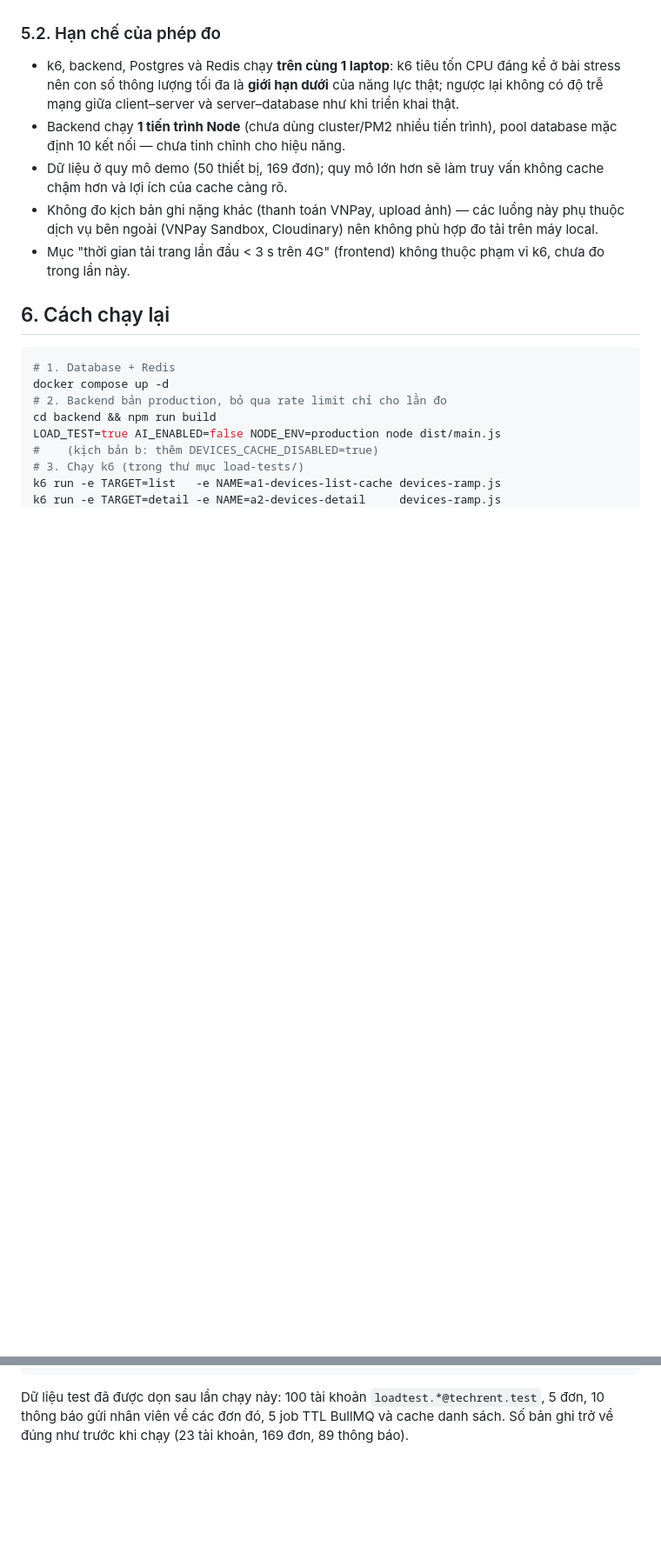
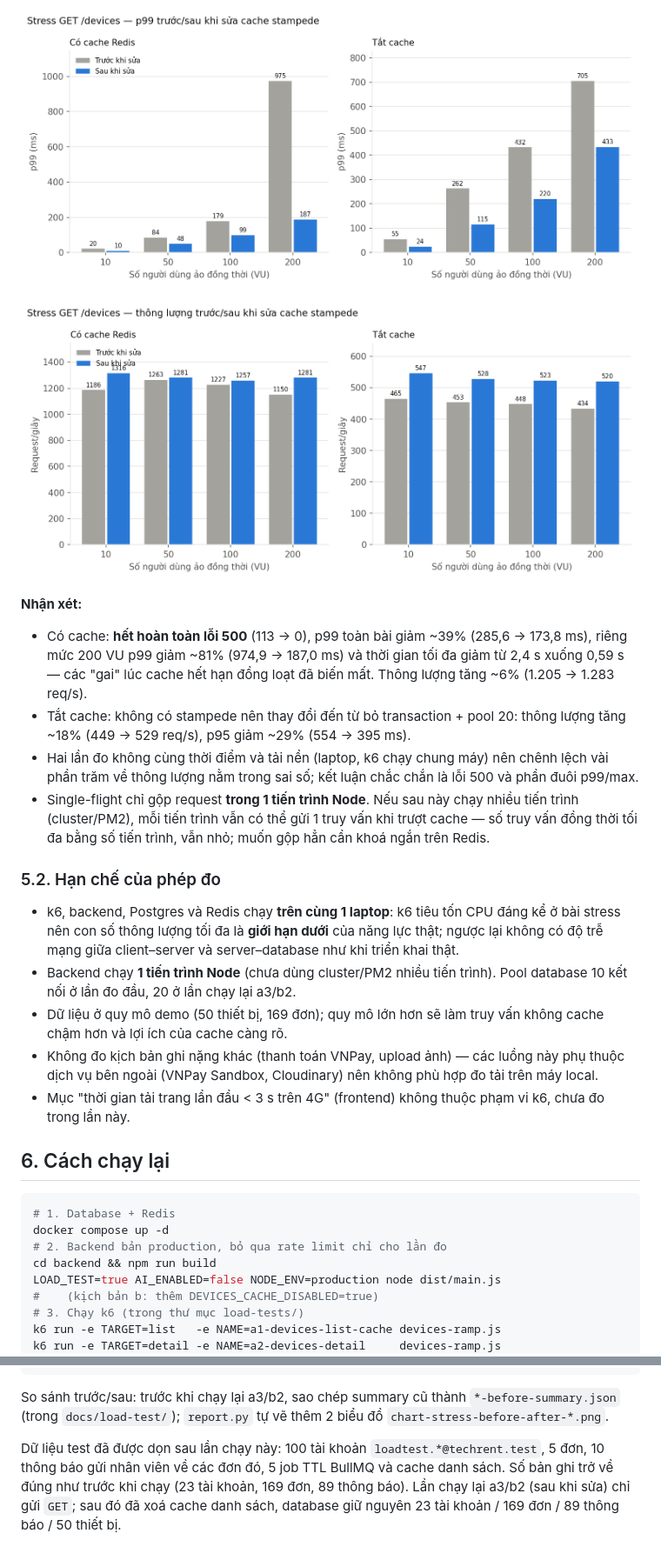
Before and after one commit to letrithien1608/techrent, a Markdown page: docs/load-test-result.md, 2 parts joined by grey strips. Shown at 87% size. Rendered like a GitHub page; pictures changed too: docs/load-test/chart-stress-before-after-p99.png (added), docs/load-test/chart-stress-before-after-throughput.png (added); blank space fills up the shorter version.

````diff
--- a/docs/load-test-result.md
+++ b/docs/load-test-result.md
@@ -164,8 +178,18 @@ Mức lỗi vẫn dưới mục tiêu 1% và chỉ xảy ra ở mức tải ~11
+![p99 trước/sau](load-test/chart-stress-before-after-p99.png)
+
+![Thông lượng trước/sau](load-test/chart-stress-before-after-throughput.png)
+
+**Nhận xét:**
+
+- Có cache: **hết hoàn toàn lỗi 500** (113 → 0), p99 toàn bài giảm ~39% (285,6 → 173,8 ms), riêng mức 200 VU p99 giảm ~81% (974,9 → 187,0 ms) và thời gian tối đa giảm từ 2,4 s xuống 0,59 s — các "gai" lúc cache hết hạn đồng loạt đã biến mất. Thông lượng tăng ~6% (1.205 → 1.283 req/s).
+- Tắt cache: không có stampede nên thay đổi đến từ bỏ transaction + pool 20: thông lượng tăng ~18% (449 → 529 req/s), p95 giảm ~29% (554 → 395 ms).
+- Hai lần đo không cùng thời điểm và tải nền (laptop, k6 chạy chung máy) nên chênh lệch vài phần trăm về thông lượng nằm trong sai số; kết luận chắc chắn là lỗi 500 và phần đuôi p99/max.
+- Single-flight chỉ gộp request **trong 1 tiến trình Node**. Nếu sau này chạy nhiều tiến trình (cluster/PM2), mỗi tiến trình vẫn có thể gửi 1 truy vấn khi trượt cache — số truy vấn đồng thời tối đa bằng số tiến trình, vẫn nhỏ; muốn gộp hẳn cần khoá ngắn trên Redis.
 
 ### 5.2. Hạn chế của phép đo
 
 - k6, backend, Postgres và Redis chạy **trên cùng 1 laptop**: k6 tiêu tốn CPU đáng kể ở bài stress nên con số thông lượng tối đa là **giới hạn dưới** của năng lực thật; ngược lại không có độ trễ mạng giữa client–server và server–database như khi triển khai thật.
-- Backend chạy **1 tiến trình Node** (chưa dùng cluster/PM2 nhiều tiến trình), pool database mặc định 10 kết nối — chưa tinh chỉnh cho hiệu năng.
+- Backend chạy **1 tiến trình Node** (chưa dùng cluster/PM2 nhiều tiến trình). Pool database 10 kết nối ở lần đo đầu, 20 ở lần chạy lại a3/b2.
 - Dữ liệu ở quy mô demo (50 thiết bị, 169 đơn); quy mô lớn hơn sẽ làm truy vấn không cache chậm hơn và lợi ích của cache càng rõ.
 - Không đo kịch bản ghi nặng khác (thanh toán VNPay, upload ảnh) — các luồng này phụ thuộc dịch vụ bên ngoài (VNPay Sandbox, Cloudinary) nên không phù hợp đo tải trên máy local.
 - Mục "thời gian tải trang lần đầu < 3 s trên 4G" (frontend) không thuộc phạm vi k6, chưa đo trong lần này.
@@ -193,4 +217,6 @@ node cleanup.js
 python report.py
 ```
 
-Dữ liệu test đã được dọn sau lần chạy này: 100 tài khoản `loadtest.*@techrent.test`, 5 đơn, 10 thông báo gửi nhân viên về các đơn đó, 5 job TTL BullMQ và cache danh sách. Số bản ghi trở về đúng như trước khi chạy (23 tài khoản, 169 đơn, 89 thông báo).
+So sánh trước/sau: trước khi chạy lại a3/b2, sao chép summary cũ thành `*-before-summary.json` (trong `docs/load-test/`); `report.py` tự vẽ thêm 2 biểu đồ `chart-stress-before-after-*.png`.
+
+Dữ liệu test đã được dọn sau lần chạy này: 100 tài khoản `loadtest.*@techrent.test`, 5 đơn, 10 thông báo gửi nhân viên về các đơn đó, 5 job TTL BullMQ và cache danh sách. Số bản ghi trở về đúng như trước khi chạy (23 tài khoản, 169 đơn, 89 thông báo). Lần chạy lại a3/b2 (sau khi sửa) chỉ gửi `GET`; sau đó đã xoá cache danh sách, database giữ nguyên 23 tài khoản / 169 đơn / 89 thông báo / 50 thiết bị.
````
Also changed, not shown: other parts of docs/load-test-result.md (+34 -20 lines), docs/load-test/chart-stress-cache-vs-nocache.png, docs/load-test/chart-stress-throughput.png, 12 other files.
